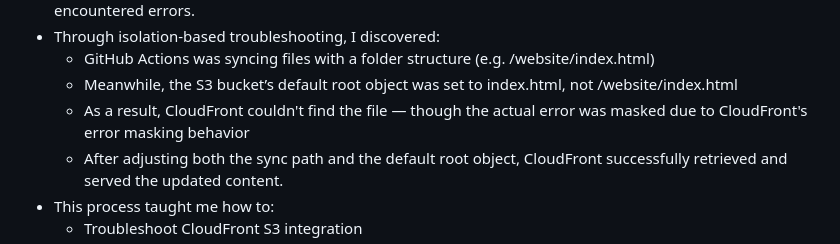
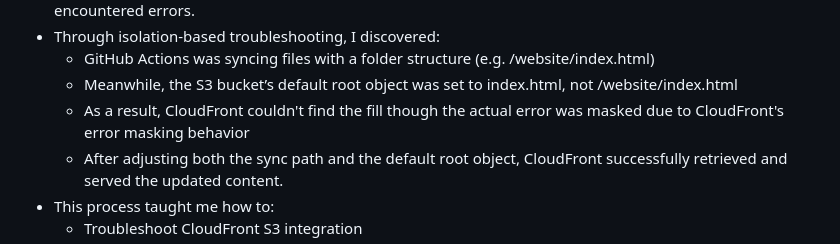
Before and after one commit to Sampi17/AWS-static-website-hosting, a Markdown page: README.md, the part around the change. Drawn GitHub-style.

```diff
--- a/README.md
+++ b/README.md
@@ -55,7 +55,7 @@ The site is deployed automatically via CI/CD from a GitHub repo to an S3 bucket
 * Through isolation-based troubleshooting, I discovered:
    * GitHub Actions was syncing files with a folder structure (e.g. /website/index.html)
    * Meanwhile, the S3 bucket’s default root object was set to index.html, not /website/index.html
-   *  As a result, CloudFront couldn't find the file — though the actual error was masked due to CloudFront's error masking behavior
+   *  As a result, CloudFront couldn't find the fill though the actual error was masked due to CloudFront's error masking behavior
    *  After adjusting both the sync path and the default root object, CloudFront successfully retrieved and served the updated content.
 * This process taught me how to:
    * Troubleshoot CloudFront S3 integration
```
